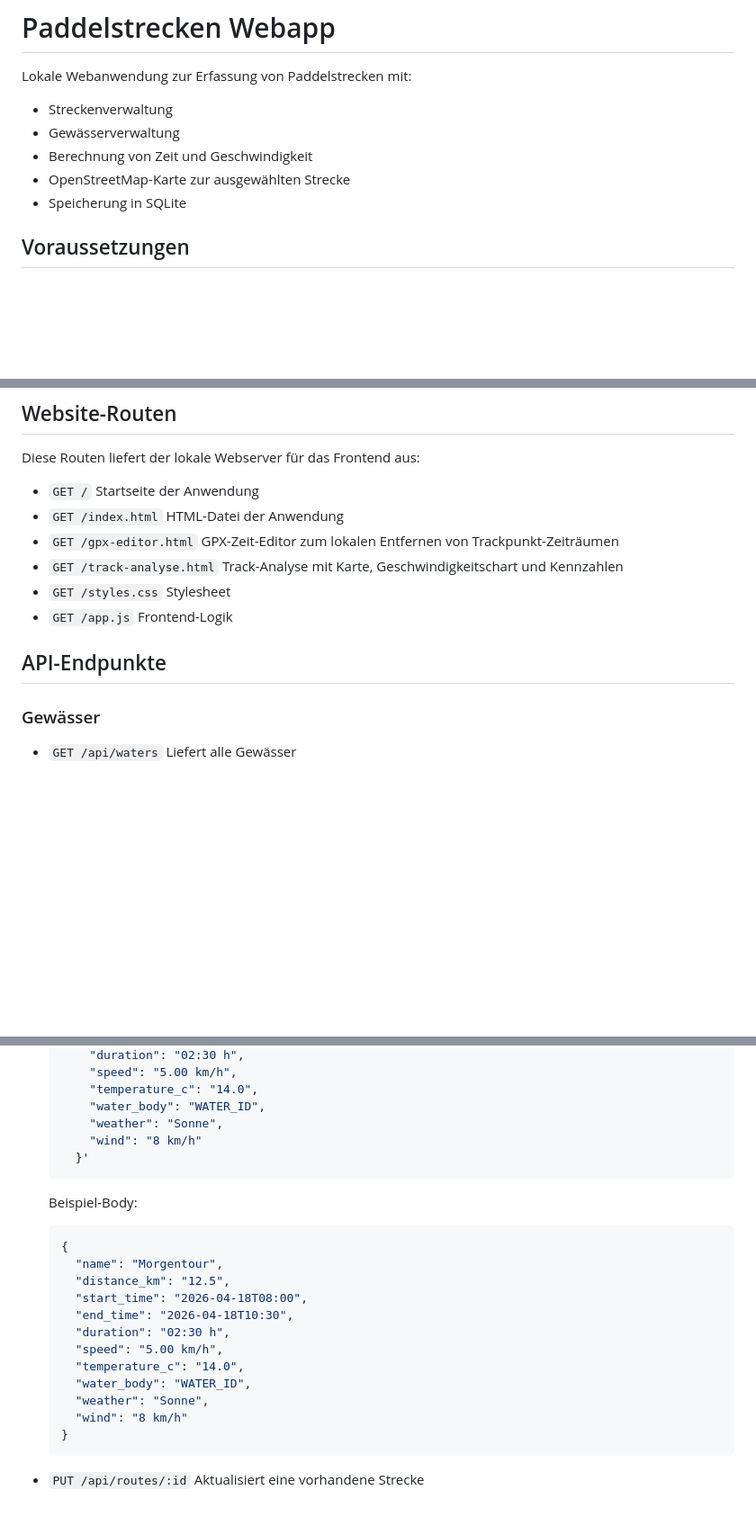
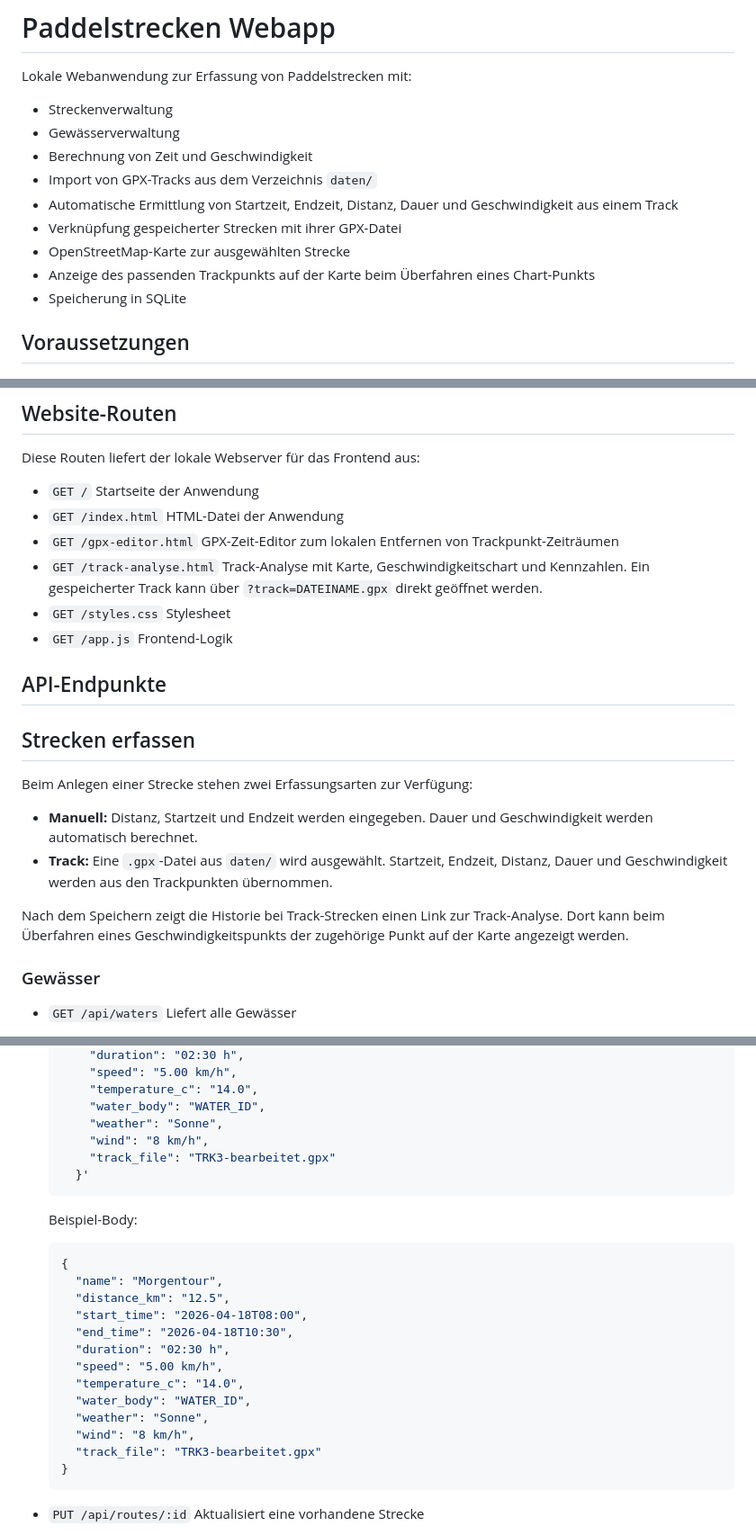
Before and after one commit to schmormeister/paddelstrecke, a Markdown page: README.md, 3 parts joined by grey strips. Shown at 90% size. GitHub-like rendering; blank space fills up the shorter version.

````diff
--- a/README.md
+++ b/README.md
@@ -5,7 +5,11 @@ Lokale Webanwendung zur Erfassung von Paddelstrecken mit:
 - Streckenverwaltung
 - Gewässerverwaltung
 - Berechnung von Zeit und Geschwindigkeit
+- Import von GPX-Tracks aus dem Verzeichnis `daten/`
+- Automatische Ermittlung von Startzeit, Endzeit, Distanz, Dauer und Geschwindigkeit aus einem Track
+- Verknüpfung gespeicherter Strecken mit ihrer GPX-Datei
 - OpenStreetMap-Karte zur ausgewählten Strecke
+- Anzeige des passenden Trackpunkts auf der Karte beim Überfahren eines Chart-Punkts
 - Speicherung in SQLite
 
 ## Voraussetzungen
@@ -44,13 +48,22 @@ Diese Routen liefert der lokale Webserver für das Frontend aus:
 - `GET /gpx-editor.html`
   GPX-Zeit-Editor zum lokalen Entfernen von Trackpunkt-Zeiträumen
 - `GET /track-analyse.html`
-  Track-Analyse mit Karte, Geschwindigkeitschart und Kennzahlen
+  Track-Analyse mit Karte, Geschwindigkeitschart und Kennzahlen. Ein gespeicherter Track kann über `?track=DATEINAME.gpx` direkt geöffnet werden.
 - `GET /styles.css`
   Stylesheet
 - `GET /app.js`
   Frontend-Logik
 
 ## API-Endpunkte
+
+## Strecken erfassen
+
+Beim Anlegen einer Strecke stehen zwei Erfassungsarten zur Verfügung:
+
+- **Manuell:** Distanz, Startzeit und Endzeit werden eingegeben. Dauer und Geschwindigkeit werden automatisch berechnet.
+- **Track:** Eine `.gpx`-Datei aus `daten/` wird ausgewählt. Startzeit, Endzeit, Distanz, Dauer und Geschwindigkeit werden aus den Trackpunkten übernommen.
+
+Nach dem Speichern zeigt die Historie bei Track-Strecken einen Link zur Track-Analyse. Dort kann beim Überfahren eines Geschwindigkeitspunkts der zugehörige Punkt auf der Karte angezeigt werden.
 
 ### Gewässer
 
@@ -143,7 +172,8 @@ Diese Routen liefert der lokale Webserver für das Frontend aus:
       "temperature_c": "14.0",
       "water_body": "WATER_ID",
       "weather": "Sonne",
-      "wind": "8 km/h"
+      "wind": "8 km/h",
+      "track_file": "TRK3-bearbeitet.gpx"
     }'
   ```
 
@@ -159,7 +189,8 @@ Diese Routen liefert der lokale Webserver für das Frontend aus:
     "temperature_c": "14.0",
     "water_body": "WATER_ID",
     "weather": "Sonne",
-    "wind": "8 km/h"
+    "wind": "8 km/h",
+    "track_file": "TRK3-bearbeitet.gpx"
   }
   ```
 
````
Also changed, not shown: other parts of README.md (+43 -9 lines).
